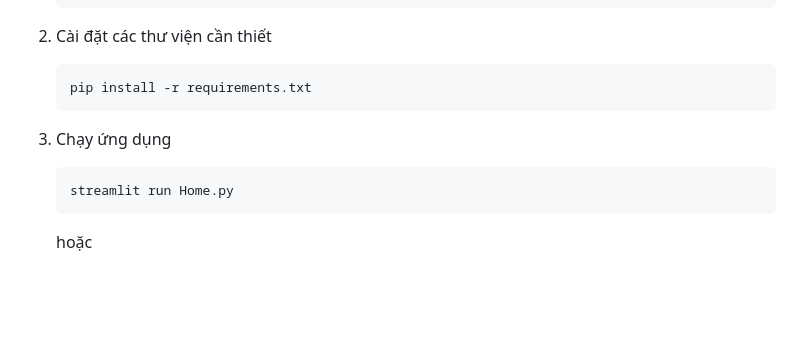
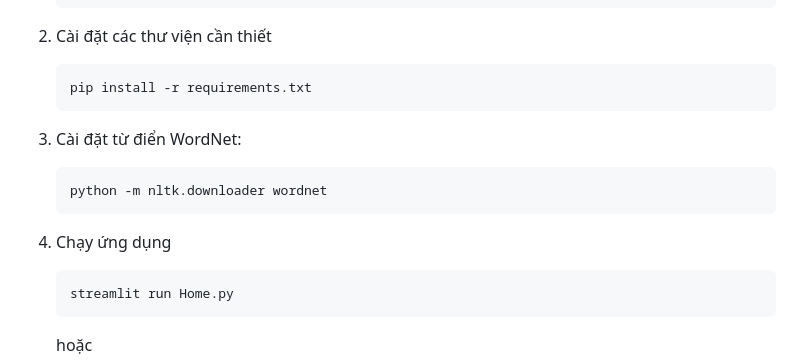
Before and after one commit to alpaca3000/Intro2ML_Project_LLM, a Markdown page: README.md, the part around the change. GitHub-like rendering; blank space fills up the shorter version.

Commit message:
add the wordnet download step

````diff
--- a/README.md
+++ b/README.md
@@ -38,8 +38,11 @@ Envichan sử dụng mô hình dịch thuật được huấn luyện trước t
    ```bash
    pip install -r requirements.txt
    ```
-
-3. Chạy ứng dụng
+3. Cài đặt từ điển WordNet:
+   ```bash
+   python -m nltk.downloader wordnet
+   ```
+4. Chạy ứng dụng
    ```bash
    streamlit run Home.py
    ```
````
